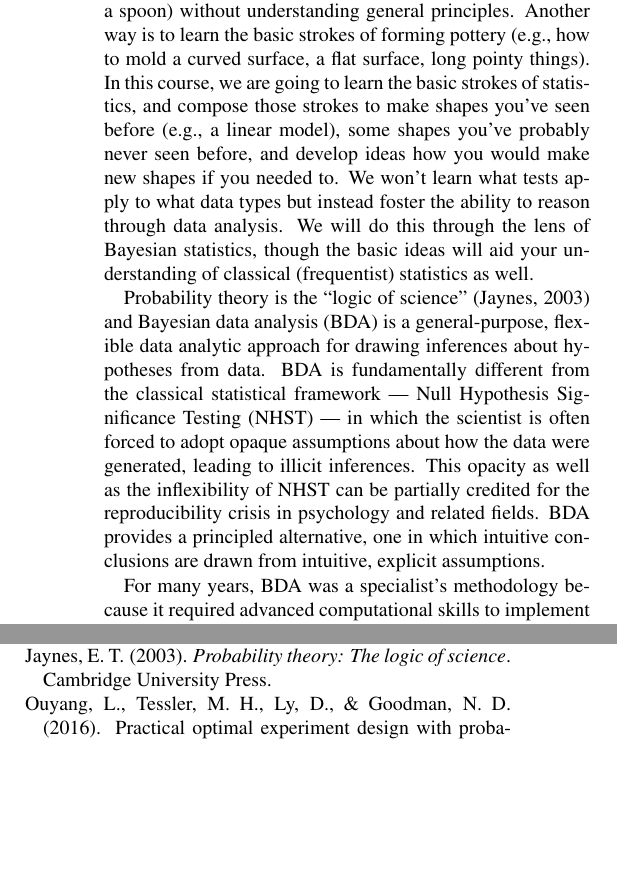
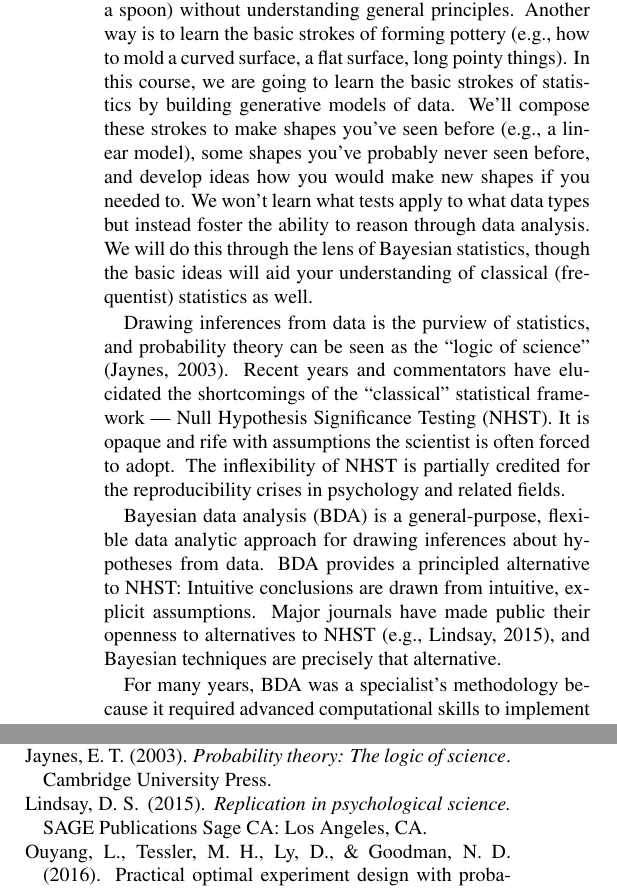
Before and after one commit to mhtess/bda-tutorial-cogsci2018, a LaTeX paper (bda-tutorial-cogsci2018.tex): two parts of the columns of pages 1 and 2 of 2, joined at a grey line, cut so that both start at the same text, the shorter picture padded with empty space. Compiled offline with pdfLaTeX.

Commit message:
tweak first few paragraphs

```diff
--- a/bda-tutorial-cogsci2018.tex
+++ b/bda-tutorial-cogsci2018.tex
@@ -59,7 +59,8 @@ bayesian data analysis; bayesian cognitive modeling; probabilistic programming
 Learning statistics is like learning pottery.
 With pottery, you can learn how to make different shapes (e.g., a bowl, a vase, a spoon) without understanding general principles.
 Another way is to learn the basic strokes of forming pottery (e.g., how to mold a curved surface, a flat surface, long pointy things).
-In this course, we are going to learn the basic strokes of statistics, and compose those strokes to make shapes you've seen before (e.g., a linear model), some shapes you've probably never seen before, and develop ideas how you would make new shapes if you needed to.
+In this course, we are going to learn the basic strokes of statistics by building generative models of data.
+We'll compose these strokes to make shapes you've seen before (e.g., a linear model), some shapes you've probably never seen before, and develop ideas how you would make new shapes if you needed to.
 We won't learn what tests apply to what data types but instead foster the ability to reason through data analysis.
 We will do this through the lens of Bayesian statistics, though the basic ideas will aid your understanding of classical (frequentist) statistics as well.
 
@@ -69,11 +70,16 @@ We will do this through the lens of Bayesian statistics, though the basic ideas
 %You could google for your specific question.
 %If you're lucky, some statistician or psychologist will have asked your very same question of very similar data and you can plug and play.
 %But what if the search turns up nothing?
+Drawing inferences from data is the purview of statistics, and probability theory can be seen as the ``logic of science'' \cite{jaynes2003probability}.
+Recent years and commentators have elucidated the shortcomings of the ``classical'' statistical framework --- Null Hypothesis Significance Testing (NHST).
+It is opaque and rife with assumptions the scientist is often forced to adopt.
+The inflexibility of NHST is partially credited for the reproducibility crises in psychology and related fields.
 
-Probability theory is the ``logic of science'' \cite{jaynes2003probability} and Bayesian data analysis (BDA) is a general-purpose, flexible data analytic approach for drawing inferences about hypotheses from data.
-BDA is fundamentally different from the classical statistical framework --- Null Hypothesis Significance Testing (NHST) --- in which the scientist is often forced to adopt opaque assumptions about how the data were generated, leading to illicit inferences.
-This opacity as well as the inflexibility of NHST can be partially credited for the reproducibility crisis in psychology and related fields.
-BDA provides a principled alternative, one in which intuitive conclusions are drawn from intuitive, explicit assumptions.
+Bayesian data analysis (BDA) is a general-purpose, flexible data analytic approach for drawing inferences about hypotheses from data.
+%BDA is fundamentally different from the classical statistical framework --- Null Hypothesis Significance Testing (NHST) --- in which the scientist is often forced to adopt opaque assumptions about how the data were generated, leading to illicit inferences.
+%This opacity as well as the inflexibility of NHST can be partially credited for the reproducibility crisis in psychology and related fields.
+BDA provides a principled alternative to NHST: Intuitive conclusions are drawn from intuitive, explicit assumptions.
+Major journals have made public their openness to alternatives to NHST \cite<e.g.,>{lindsay2015replication}, and Bayesian techniques are precisely that alternative.
 
 For many years, BDA was a specialist's methodology because it required advanced computational skills to implement and fit Bayesian models.
 No longer: With the advent of \emph{probabilistic programming languages} (PPLs) and recent breakthroughs in algorithms for posterior inference, large suites of data analysis problems can be approached from the Bayesian perspective.
```
